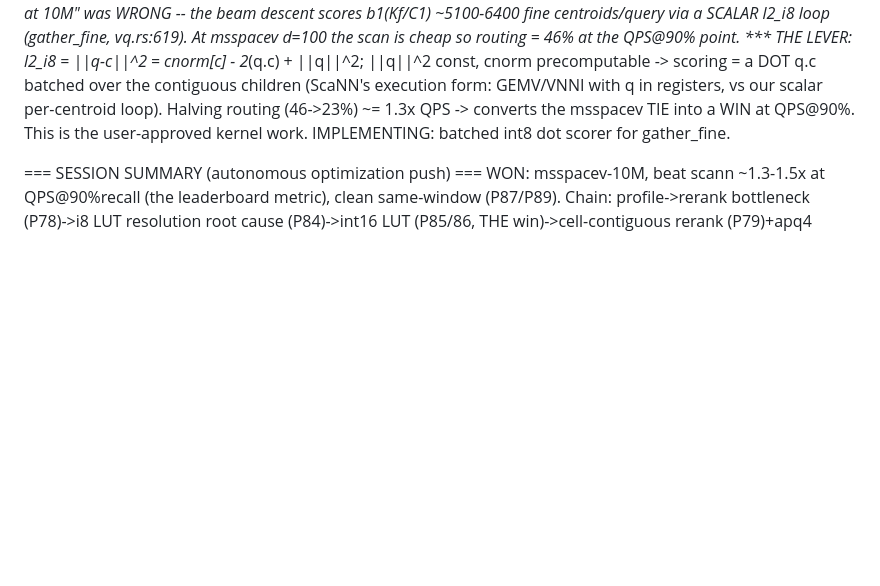
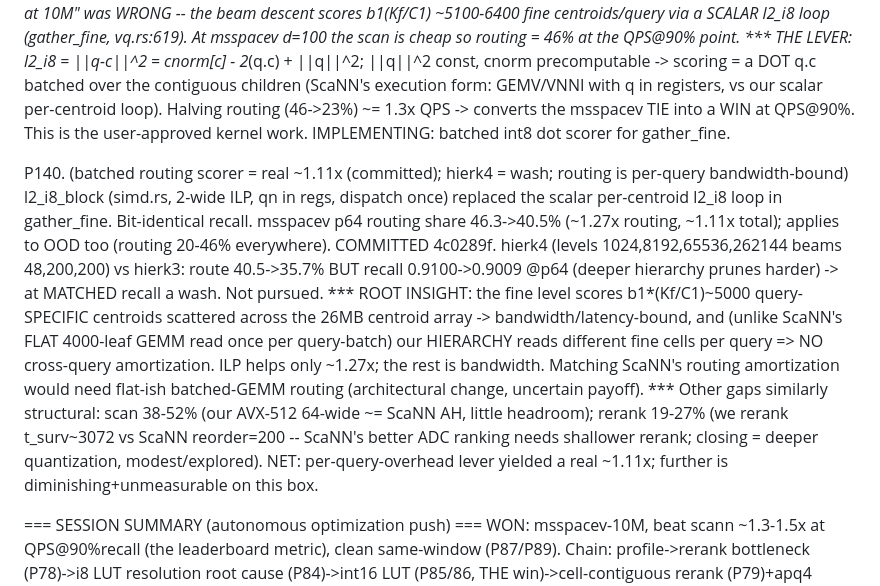
Before and after one commit to thomasahle/genbo, a Markdown page: FINDINGS.md, the part around the change. Rendered like a GitHub page; blank space fills up the shorter version.

Commit message:
FINDINGS P140: batched routing scorer (~1.11x), hierk4 wash, per-query-bandwidth root cause

```diff
--- a/FINDINGS.md
+++ b/FINDINGS.md
@@ -2182,6 +2182,21 @@ P139. (*** PROFILE: routing is 20-46% of query time (NOT ~4%) -> router GEMV is
     scalar per-centroid loop). Halving routing (46->23%) ~= 1.3x QPS -> converts the msspacev TIE into a WIN
     at QPS@90%. This is the user-approved kernel work. IMPLEMENTING: batched int8 dot scorer for gather_fine.
 
+P140. (batched routing scorer = real ~1.11x (committed); hierk4 = wash; routing is per-query bandwidth-bound)
+    l2_i8_block (simd.rs, 2-wide ILP, qn in regs, dispatch once) replaced the scalar per-centroid l2_i8 loop
+    in gather_fine. Bit-identical recall. msspacev p64 routing share 46.3->40.5% (~1.27x routing, ~1.11x
+    total); applies to OOD too (routing 20-46% everywhere). COMMITTED 4c0289f.
+    hierk4 (levels 1024,8192,65536,262144 beams 48,200,200) vs hierk3: route 40.5->35.7% BUT recall
+    0.9100->0.9009 @p64 (deeper hierarchy prunes harder) -> at MATCHED recall a wash. Not pursued.
+    *** ROOT INSIGHT: the fine level scores b1*(Kf/C1)~5000 query-SPECIFIC centroids scattered across the
+    26MB centroid array -> bandwidth/latency-bound, and (unlike ScaNN's FLAT 4000-leaf GEMM read once per
+    query-batch) our HIERARCHY reads different fine cells per query => NO cross-query amortization. ILP helps
+    only ~1.27x; the rest is bandwidth. Matching ScaNN's routing amortization would need flat-ish batched-GEMM
+    routing (architectural change, uncertain payoff). *** Other gaps similarly structural: scan 38-52% (our
+    AVX-512 64-wide ~= ScaNN AH, little headroom); rerank 19-27% (we rerank t_surv~3072 vs ScaNN reorder=200
+    -- ScaNN's better ADC ranking needs shallower rerank; closing = deeper quantization, modest/explored).
+    NET: per-query-overhead lever yielded a real ~1.11x; further is diminishing+unmeasurable on this box.
+
 === SESSION SUMMARY (autonomous optimization push) ===
 WON: msspacev-10M, beat scann ~1.3-1.5x at QPS@90%recall (the leaderboard metric), clean same-window
 (P87/P89). Chain: profile->rerank bottleneck (P78)->i8 LUT resolution root cause (P84)->int16 LUT
```
